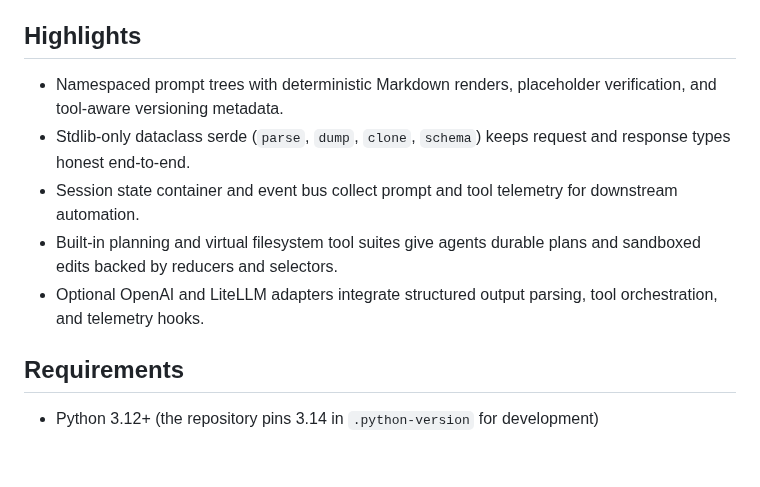
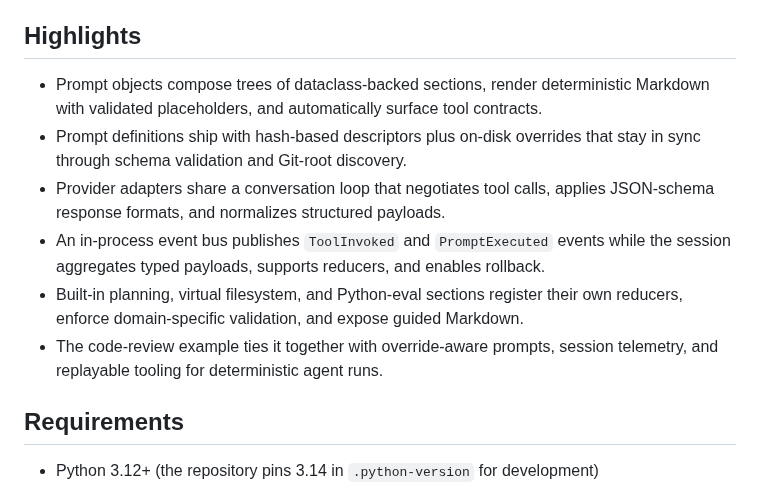
Before and after one commit to weakincentives/weakincentives, a Markdown page: README.md, the part around the change. Drawn GitHub-style; blank space fills up the shorter version.

Commit message:
Refresh README highlights

```diff
--- a/README.md
+++ b/README.md
@@ -12,16 +12,18 @@ while allowing the prompts to be automatically optimized.
 
 ## Highlights
 
-- Namespaced prompt trees with deterministic Markdown renders, placeholder
-  verification, and tool-aware versioning metadata.
-- Stdlib-only dataclass serde (`parse`, `dump`, `clone`, `schema`) keeps request and
-  response types honest end-to-end.
-- Session state container and event bus collect prompt and tool telemetry for
-  downstream automation.
-- Built-in planning and virtual filesystem tool suites give agents durable plans and
-  sandboxed edits backed by reducers and selectors.
-- Optional OpenAI and LiteLLM adapters integrate structured output parsing, tool
-  orchestration, and telemetry hooks.
+- Prompt objects compose trees of dataclass-backed sections, render deterministic
+  Markdown with validated placeholders, and automatically surface tool contracts.
+- Prompt definitions ship with hash-based descriptors plus on-disk overrides that
+  stay in sync through schema validation and Git-root discovery.
+- Provider adapters share a conversation loop that negotiates tool calls, applies
+  JSON-schema response formats, and normalizes structured payloads.
+- An in-process event bus publishes `ToolInvoked` and `PromptExecuted` events while
+  the session aggregates typed payloads, supports reducers, and enables rollback.
+- Built-in planning, virtual filesystem, and Python-eval sections register their
+  own reducers, enforce domain-specific validation, and expose guided Markdown.
+- The code-review example ties it together with override-aware prompts, session
+  telemetry, and replayable tooling for deterministic agent runs.
 
 ## Requirements
 
```
